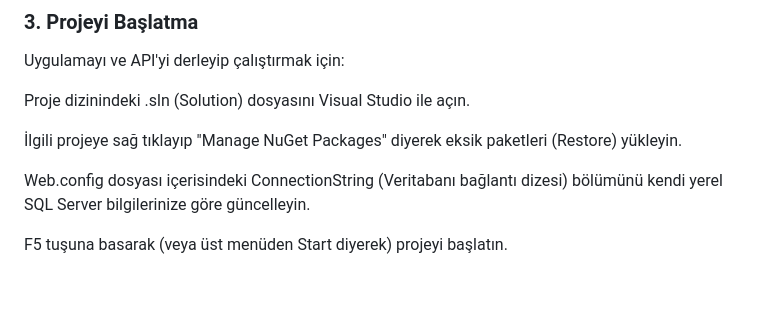
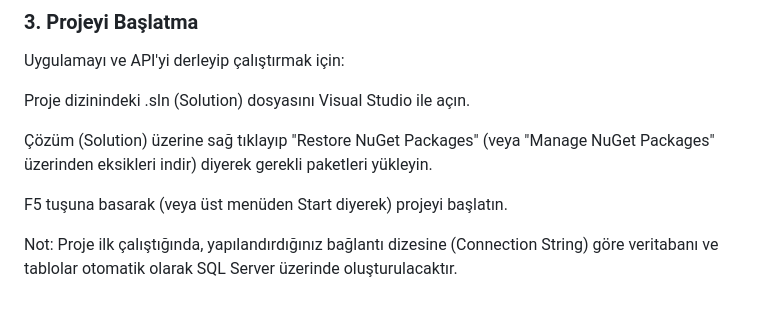
Before and after one commit to kadiryigit35/Yapay-Zeka-Destekli-E-ticaret-Sitesi, a Markdown page: README.md, the part around the change. Drawn GitHub-style.

```diff
--- a/README.md
+++ b/README.md
@@ -131,8 +131,8 @@ Uygulamayı ve API'yi derleyip çalıştırmak için:
 
 Proje dizinindeki .sln (Solution) dosyasını Visual Studio ile açın.
 
-İlgili projeye sağ tıklayıp "Manage NuGet Packages" diyerek eksik paketleri (Restore) yükleyin.
-
-Web.config dosyası içerisindeki ConnectionString (Veritabanı bağlantı dizesi) bölümünü kendi yerel SQL Server bilgilerinize göre güncelleyin.
+Çözüm (Solution) üzerine sağ tıklayıp "Restore NuGet Packages" (veya "Manage NuGet Packages" üzerinden eksikleri indir) diyerek gerekli paketleri yükleyin.
 
 F5 tuşuna basarak (veya üst menüden Start diyerek) projeyi başlatın.
+
+Not: Proje ilk çalıştığında, yapılandırdığınız bağlantı dizesine (Connection String) göre veritabanı ve tablolar otomatik olarak SQL Server üzerinde oluşturulacaktır.
```
